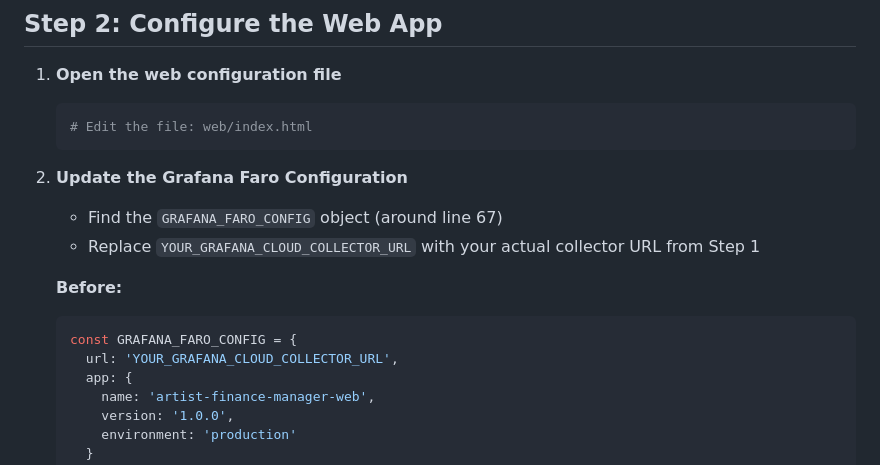
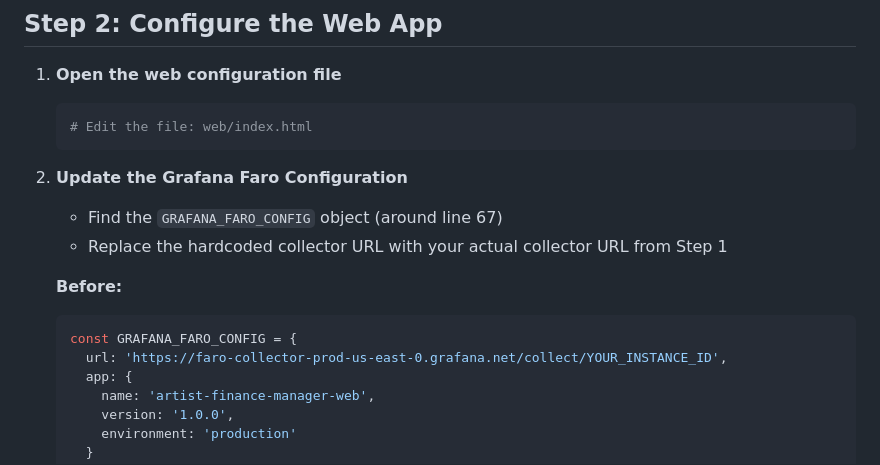
Before and after one commit to aifraenkel/artist_finance_manager, a Markdown page: GRAFANA_SETUP.md, the part around the change. Drawn GitHub-style.

Commit message:
Update GRAFANA_SETUP.md
Co-authored-by: Copilot <175728472+Copilot@users.noreply.github.com>

````diff
--- a/GRAFANA_SETUP.md
+++ b/GRAFANA_SETUP.md
@@ -38,12 +38,12 @@ This guide will help you configure Grafana Faro for web observability in the Art
 
 2. **Update the Grafana Faro Configuration**
    - Find the `GRAFANA_FARO_CONFIG` object (around line 67)
-   - Replace `YOUR_GRAFANA_CLOUD_COLLECTOR_URL` with your actual collector URL from Step 1
+   - Replace the hardcoded collector URL with your actual collector URL from Step 1
 
    **Before:**
    ```javascript
    const GRAFANA_FARO_CONFIG = {
-     url: 'YOUR_GRAFANA_CLOUD_COLLECTOR_URL',
+     url: 'https://faro-collector-prod-us-east-0.grafana.net/collect/YOUR_INSTANCE_ID',
      app: {
        name: 'artist-finance-manager-web',
        version: '1.0.0',
````
